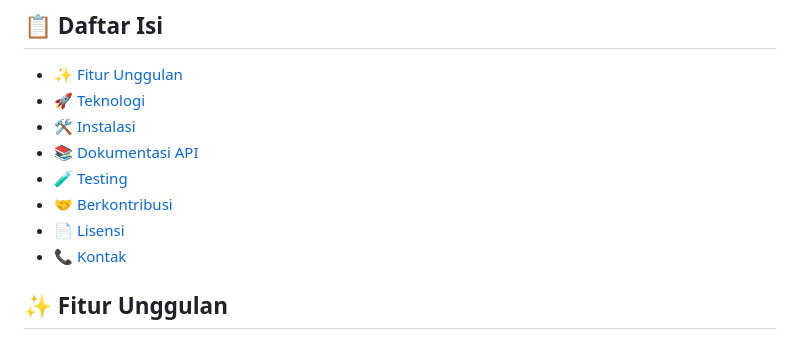
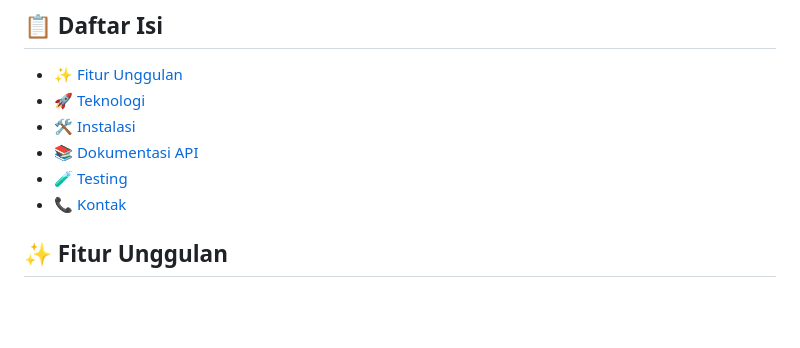
Before and after one commit to han5474ni/EventNow, a Markdown page: readme.md, the part around one of its changes. GitHub-like rendering; blank space fills up the shorter version.

```diff
--- a/readme.md
+++ b/readme.md
@@ -16,8 +16,6 @@
 - [🛠️ Instalasi](#%EF%B8%8F-instalasi)
 - [📚 Dokumentasi API](#-dokumentasi-api)
 - [🧪 Testing](#-testing)
-- [🤝 Berkontribusi](#-berkontribusi)
-- [📄 Lisensi](#-lisensi)
 - [📞 Kontak](#-kontak)
 
 ## ✨ Fitur Unggulan
```
Also changed, not shown: other parts of readme.md (+2 -0 lines).
